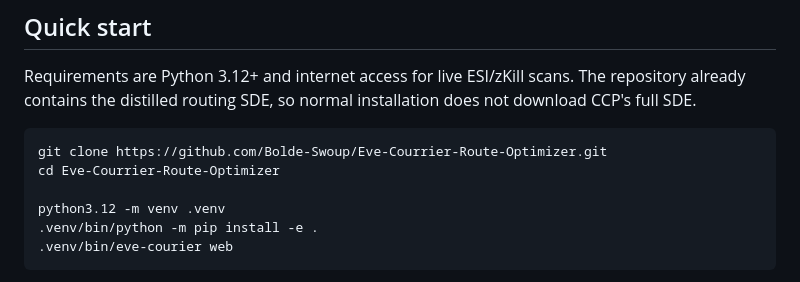
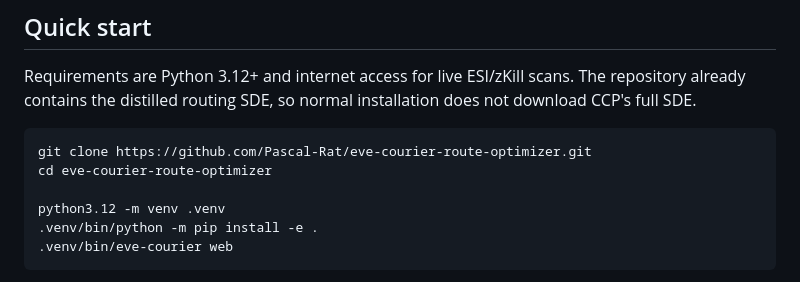
Before and after one commit to Pascal-Rat/Eve-Online_Routes_Optimizer, a Markdown page: README.md, the part around one of its changes. Drawn GitHub-style.

Commit message:
Fix GitHub links after username rename

````diff
--- a/README.md
+++ b/README.md
@@ -42,8 +42,8 @@ Requirements are Python 3.12+ and internet access for live ESI/zKill scans. The
 contains the distilled routing SDE, so normal installation does not download CCP's full SDE.
 
 ```bash
-git clone https://github.com/Bolde-Swoup/Eve-Courrier-Route-Optimizer.git
-cd Eve-Courrier-Route-Optimizer
+git clone https://github.com/Pascal-Rat/eve-courier-route-optimizer.git
+cd eve-courier-route-optimizer
 
 python3.12 -m venv .venv
 .venv/bin/python -m pip install -e .
````
Also changed, not shown: other parts of README.md (+1 -1 lines).
